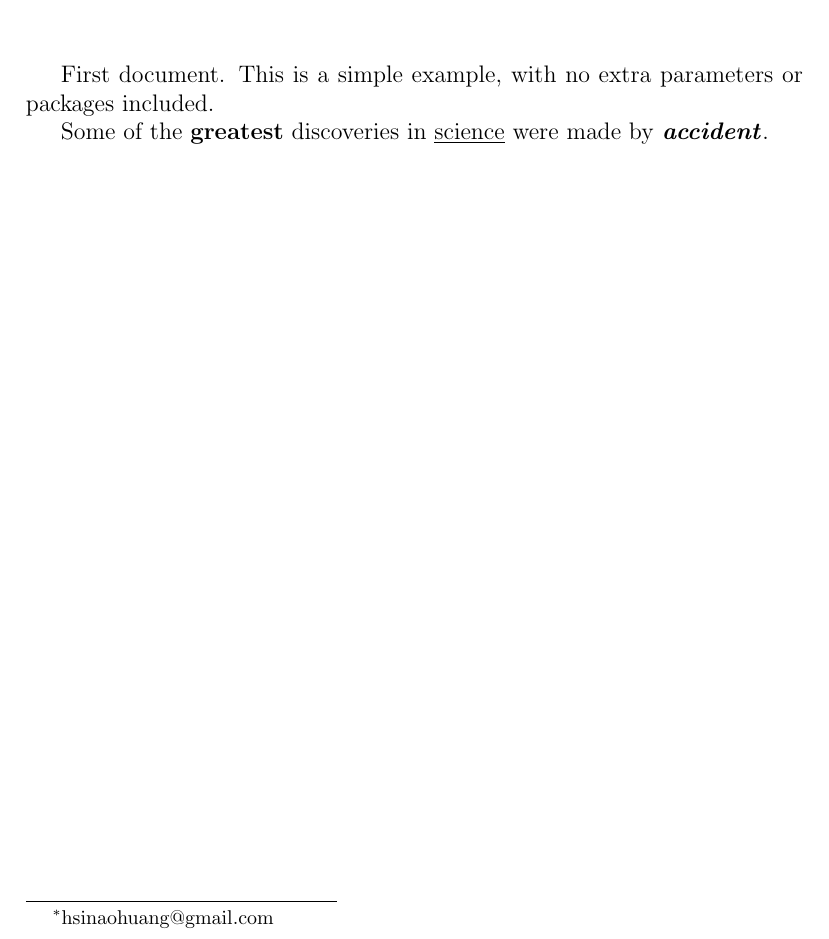
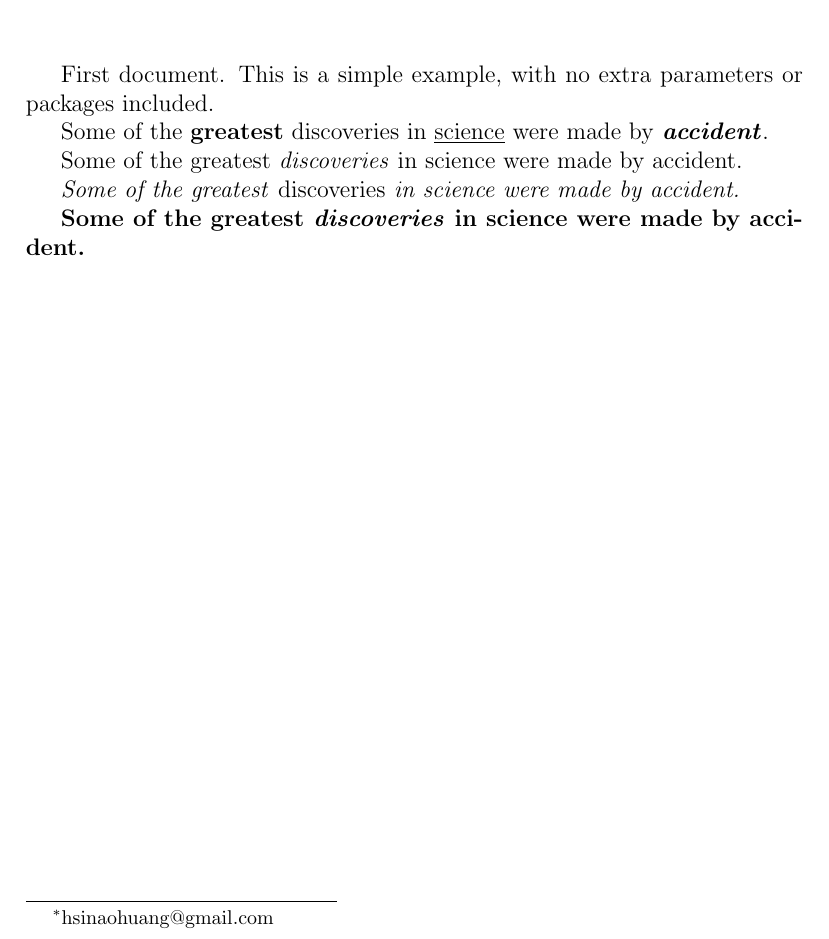
Before and after one commit to hsinhaoHHuang/LaTeX_examples, a LaTeX document (main.tex): part of the page, cut so that both start at the same text. Compiled offline with pdfLaTeX.

Commit message:
Add emph

```diff
--- a/main.tex
+++ b/main.tex
@@ -18,4 +18,13 @@
     discoveries in \underline{science}                     % italicised text is produced using the \textit{...} command.
     were made by \textbf{\textit{accident}}.               %  to underline text use the \underline{...} command.
 
+    Some of the greatest \emph{discoveries} in science
+    were made by accident.
+
+    \textit{Some of the greatest \emph{discoveries}        % Inside normal text, the emphasized text is italicized, but this behaviour is reversed if used inside an italicized text
+    in science were made by accident.}
+
+    \textbf{Some of the greatest \emph{discoveries}
+    in science were made by accident.}
+
 \end{document}
```
